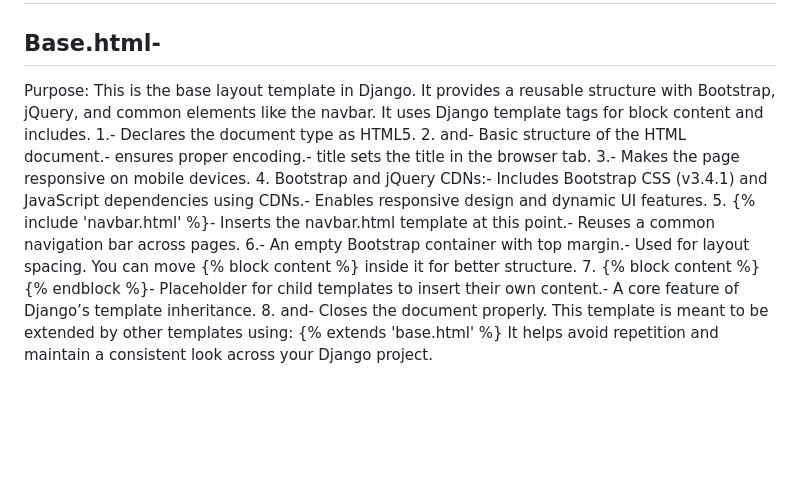
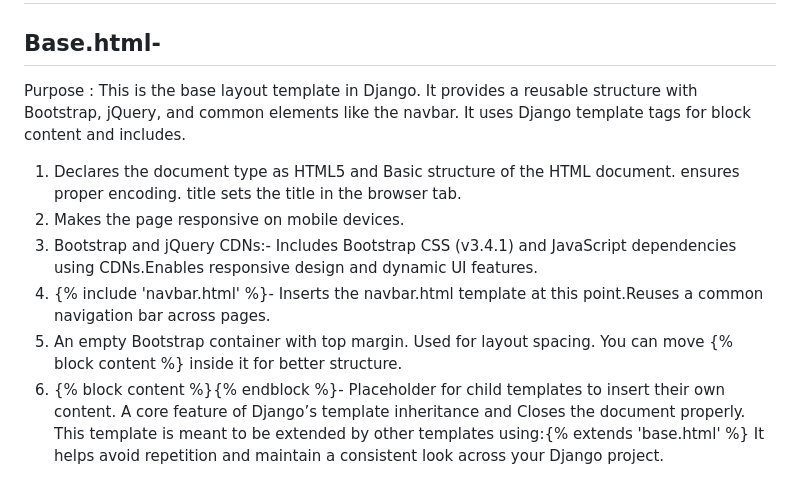
Before and after one commit to Vaibhav-Repo/PalleDashboard, a Markdown page: README.md, the part around the change. Drawn GitHub-style; blank space fills up the shorter version.

```diff
--- a/README.md
+++ b/README.md
@@ -25,17 +25,13 @@ It's useful for role-based access, like showing only the students added by a sal
 
 # Templates:-
 ## Base.html-
- Purpose:
- This is the base layout template in Django. It provides a reusable structure with Bootstrap, jQuery,
- and common elements like the navbar. It uses Django template tags for block content and includes.
- 1.- Declares the document type as HTML5.
- 2. and- Basic structure of the HTML document.- ensures proper encoding.- title sets the title in the browser tab.
- 3.- Makes the page responsive on mobile devices.
- 4. Bootstrap and jQuery CDNs:- Includes Bootstrap CSS (v3.4.1) and JavaScript dependencies using CDNs.- Enables responsive design and dynamic UI features.
- 5. {% include 'navbar.html' %}- Inserts the navbar.html template at this point.- Reuses a common navigation bar across pages.
- 6.- An empty Bootstrap container with top margin.- Used for layout spacing. You can move {% block content %} inside it for better structure.
- 7. {% block content %}{% endblock %}- Placeholder for child templates to insert their own content.- A core feature of Django’s template inheritance.
- 8. and- Closes the document properly.
- This template is meant to be extended by other templates using:
- {% extends 'base.html' %}
+ Purpose : This is the base layout template in Django. It provides a reusable structure with Bootstrap, jQuery,
+           and common elements like the navbar. It uses Django template tags for block content and includes.
+ 1.  Declares the document type as HTML5 and Basic structure of the HTML document. ensures proper encoding. title sets the title in the browser tab.
+ 2.  Makes the page responsive on mobile devices.
+ 3. Bootstrap and jQuery CDNs:- Includes Bootstrap CSS (v3.4.1) and JavaScript dependencies using CDNs.Enables responsive design and dynamic UI features.
+ 5. {% include 'navbar.html' %}- Inserts the navbar.html template at this point.Reuses a common navigation bar across pages.
+ 6. An empty Bootstrap container with top margin. Used for layout spacing. You can move {% block content %} inside it for better structure.
+ 7. {% block content %}{% endblock %}- Placeholder for child templates to insert their own content. A core feature of Django’s template inheritance and Closes the document properly.
+ This template is meant to be extended by other templates using:{% extends 'base.html' %}
  It helps avoid repetition and maintain a consistent look across your Django project.
```
